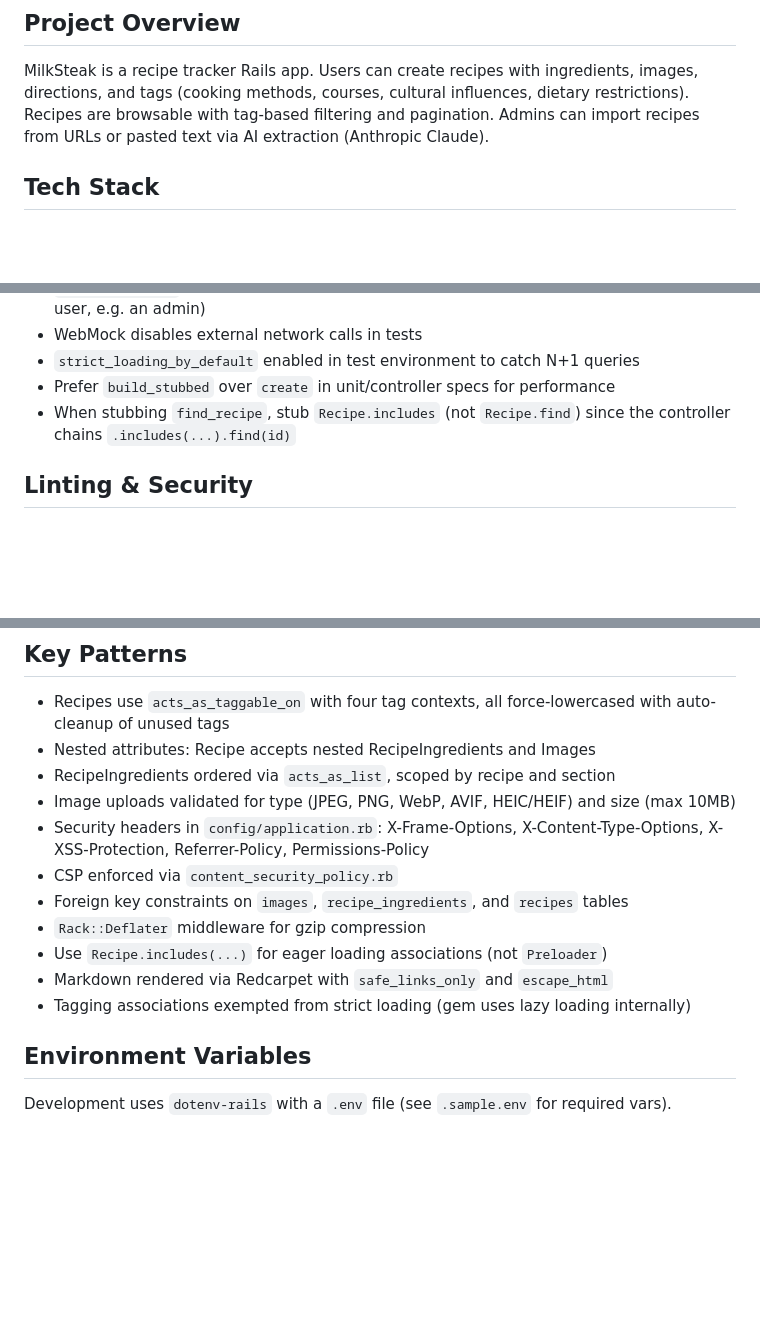
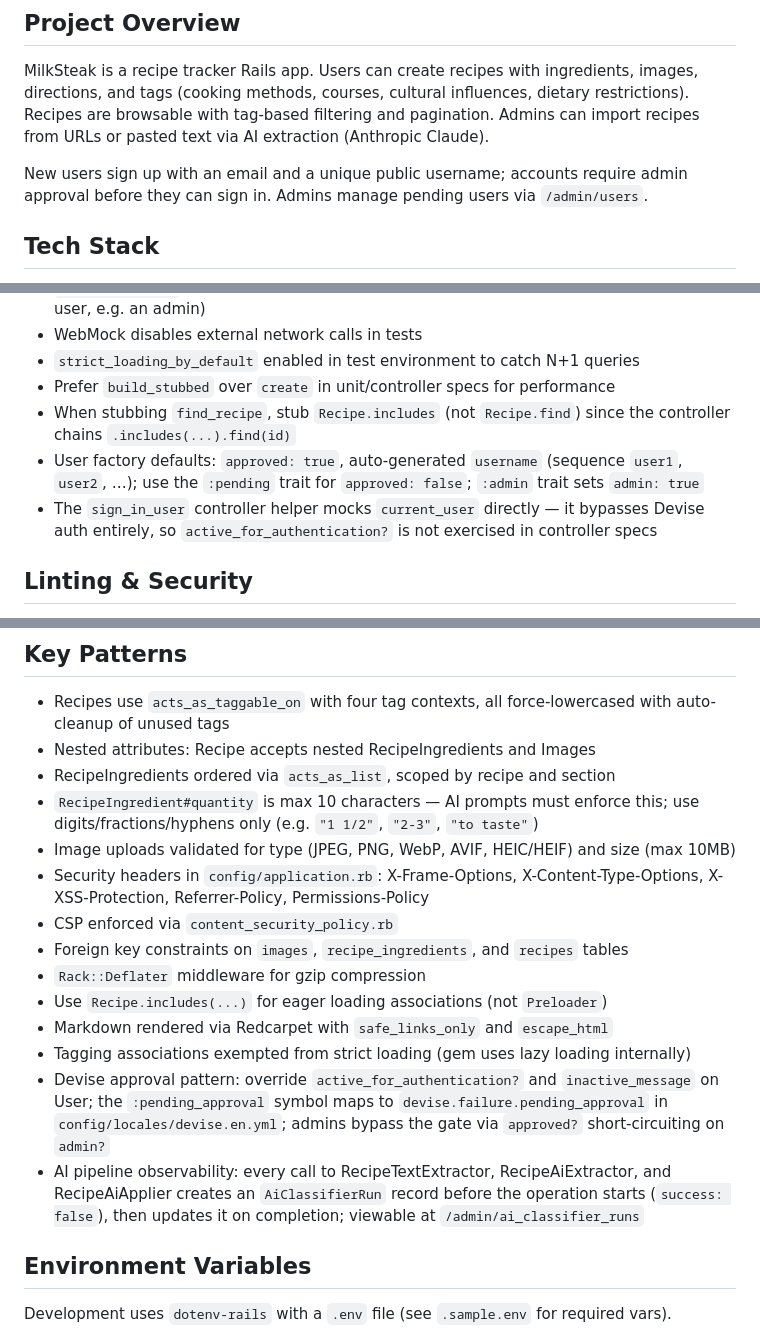
Before and after one commit to djcp/milk_steak, a Markdown page: CLAUDE.md, 3 parts joined by grey strips. Rendered like a GitHub page; blank space fills up the shorter version.

```diff
--- a/CLAUDE.md
+++ b/CLAUDE.md
@@ -3,6 +3,8 @@
 ## Project Overview
 
 MilkSteak is a recipe tracker Rails app. Users can create recipes with ingredients, images, directions, and tags (cooking methods, courses, cultural influences, dietary restrictions). Recipes are browsable with tag-based filtering and pagination. Admins can import recipes from URLs or pasted text via AI extraction (Anthropic Claude).
+
+New users sign up with an email and a unique public username; accounts require admin approval before they can sign in. Admins manage pending users via `/admin/users`.
 
 ## Tech Stack
 
@@ -113,6 +125,8 @@ Recipes have a `status` field with values: `draft`, `processing`, `processing_fa
 - `strict_loading_by_default` enabled in test environment to catch N+1 queries
 - Prefer `build_stubbed` over `create` in unit/controller specs for performance
 - When stubbing `find_recipe`, stub `Recipe.includes` (not `Recipe.find`) since the controller chains `.includes(...).find(id)`
+- User factory defaults: `approved: true`, auto-generated `username` (sequence `user1`, `user2`, …); use the `:pending` trait for `approved: false`; `:admin` trait sets `admin: true`
+- The `sign_in_user` controller helper mocks `current_user` directly — it bypasses Devise auth entirely, so `active_for_authentication?` is not exercised in controller specs
 
 ## Linting & Security
 
@@ -128,6 +142,7 @@ Recipes have a `status` field with values: `draft`, `processing`, `processing_fa
 - Recipes use `acts_as_taggable_on` with four tag contexts, all force-lowercased with auto-cleanup of unused tags
 - Nested attributes: Recipe accepts nested RecipeIngredients and Images
 - RecipeIngredients ordered via `acts_as_list`, scoped by recipe and section
+- `RecipeIngredient#quantity` is max 10 characters — AI prompts must enforce this; use digits/fractions/hyphens only (e.g. `"1 1/2"`, `"2-3"`, `"to taste"`)
 - Image uploads validated for type (JPEG, PNG, WebP, AVIF, HEIC/HEIF) and size (max 10MB)
 - Security headers in `config/application.rb`: X-Frame-Options, X-Content-Type-Options, X-XSS-Protection, Referrer-Policy, Permissions-Policy
 - CSP enforced via `content_security_policy.rb`
@@ -136,6 +151,8 @@ Recipes have a `status` field with values: `draft`, `processing`, `processing_fa
 - Use `Recipe.includes(...)` for eager loading associations (not `Preloader`)
 - Markdown rendered via Redcarpet with `safe_links_only` and `escape_html`
 - Tagging associations exempted from strict loading (gem uses lazy loading internally)
+- Devise approval pattern: override `active_for_authentication?` and `inactive_message` on User; the `:pending_approval` symbol maps to `devise.failure.pending_approval` in `config/locales/devise.en.yml`; admins bypass the gate via `approved?` short-circuiting on `admin?`
+- AI pipeline observability: every call to RecipeTextExtractor, RecipeAiExtractor, and RecipeAiApplier creates an `AiClassifierRun` record before the operation starts (`success: false`), then updates it on completion; viewable at `/admin/ai_classifier_runs`
 
 ## Environment Variables
 
```
Also changed, not shown: other parts of CLAUDE.md (+16 -6 lines), 1 other file.
